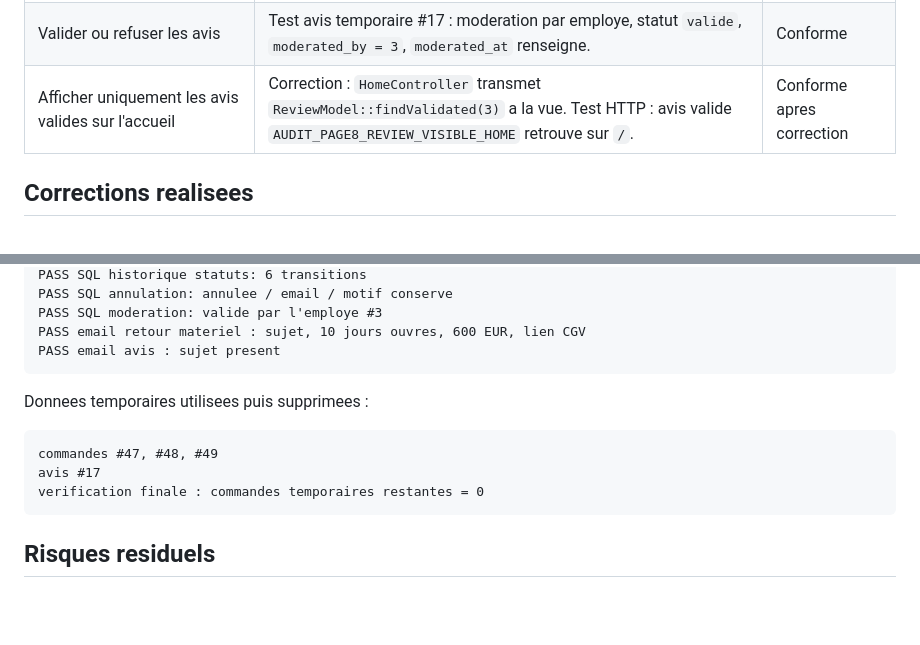
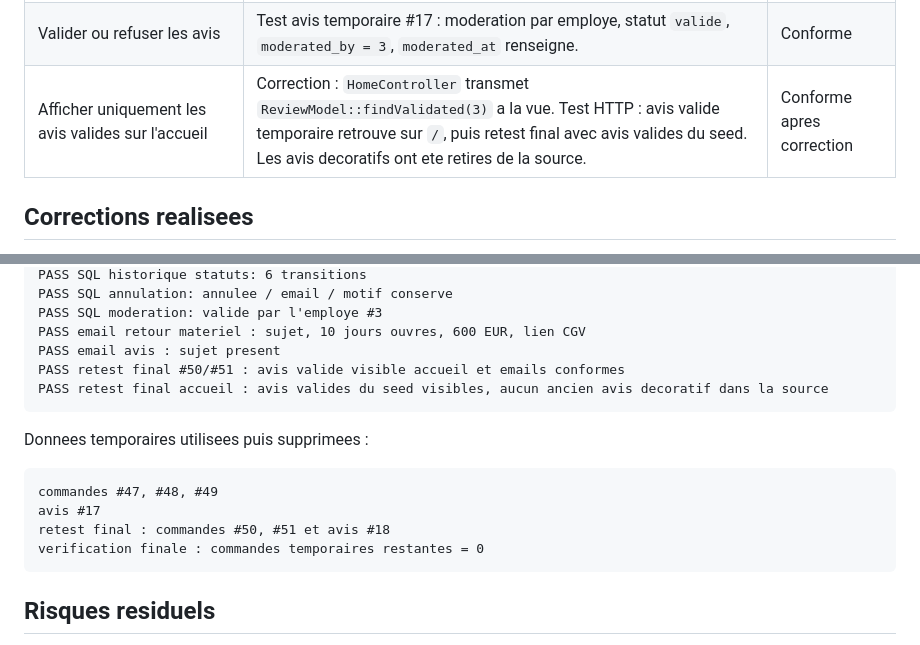
Before and after one commit to elscribe/Github-vite-et-gourmand, a Markdown page: docs/project-management/audit-page-08-espace-employe-2026-07-22.md, 2 parts joined by grey strips. Drawn GitHub-style; blank space fills up the shorter version.

Commit message:
docs(audit): add employee retest evidence

````diff
--- a/docs/project-management/audit-page-08-espace-employe-2026-07-22.md
+++ b/docs/project-management/audit-page-08-espace-employe-2026-07-22.md
@@ -40,7 +40,7 @@ clients. Ce choix est documente dans le `README.md` et
 | Envoyer un email au statut retour materiel | Correction verifiee : email journalise avec sujet retour materiel, 10 jours ouvres, 600 EUR et lien `/cgv`. | Conforme apres correction |
 | Envoyer un email de demande d'avis a la commande terminee | Test mail log : `SUBJECT: Votre avis nous interesse`. | Conforme |
 | Valider ou refuser les avis | Test avis temporaire #17 : moderation par employe, statut `valide`, `moderated_by = 3`, `moderated_at` renseigne. | Conforme |
-| Afficher uniquement les avis valides sur l'accueil | Correction : `HomeController` transmet `ReviewModel::findValidated(3)` a la vue. Test HTTP : avis valide `AUDIT_PAGE8_REVIEW_VISIBLE_HOME` retrouve sur `/`. | Conforme apres correction |
+| Afficher uniquement les avis valides sur l'accueil | Correction : `HomeController` transmet `ReviewModel::findValidated(3)` a la vue. Test HTTP : avis valide temporaire retrouve sur `/`, puis retest final avec avis valides du seed. Les avis decoratifs ont ete retires de la source. | Conforme apres correction |
 
 ## Corrections realisees
 
@@ -96,6 +96,8 @@ PASS SQL annulation: annulee / email / motif conserve
 PASS SQL moderation: valide par l'employe #3
 PASS email retour materiel : sujet, 10 jours ouvres, 600 EUR, lien CGV
 PASS email avis : sujet present
+PASS retest final #50/#51 : avis valide visible accueil et emails conformes
+PASS retest final accueil : avis valides du seed visibles, aucun ancien avis decoratif dans la source
 ```
 
 Donnees temporaires utilisees puis supprimees :
@@ -103,6 +105,7 @@ Donnees temporaires utilisees puis supprimees :
 ```text
 commandes #47, #48, #49
 avis #17
+retest final : commandes #50, #51 et avis #18
 verification finale : commandes temporaires restantes = 0
 ```
 
````
